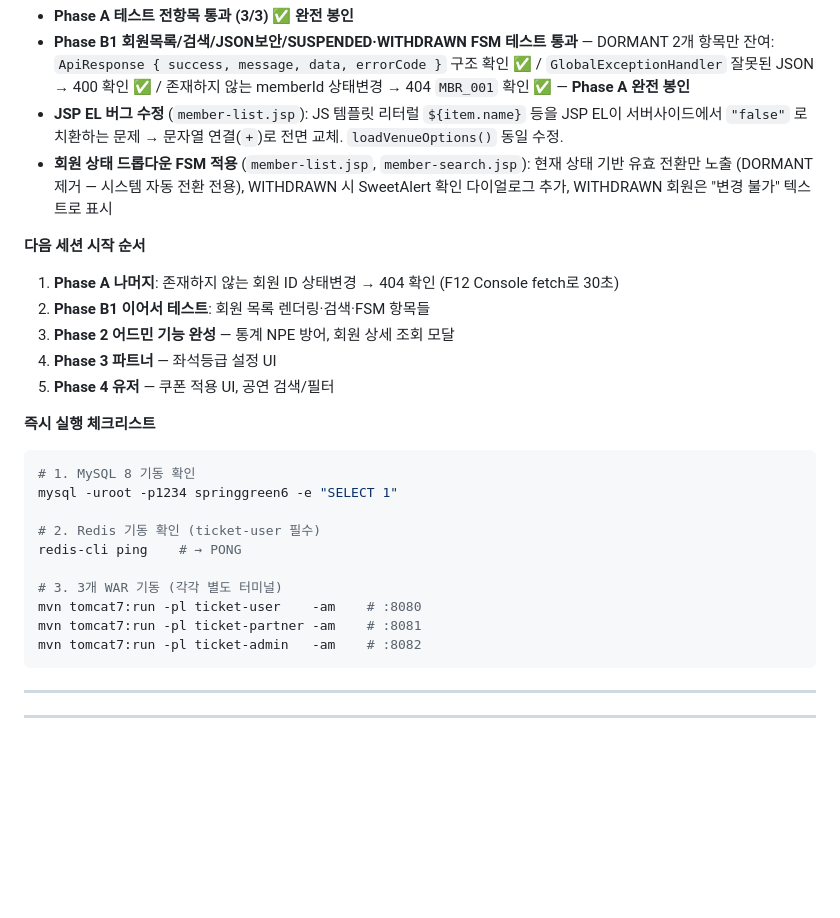
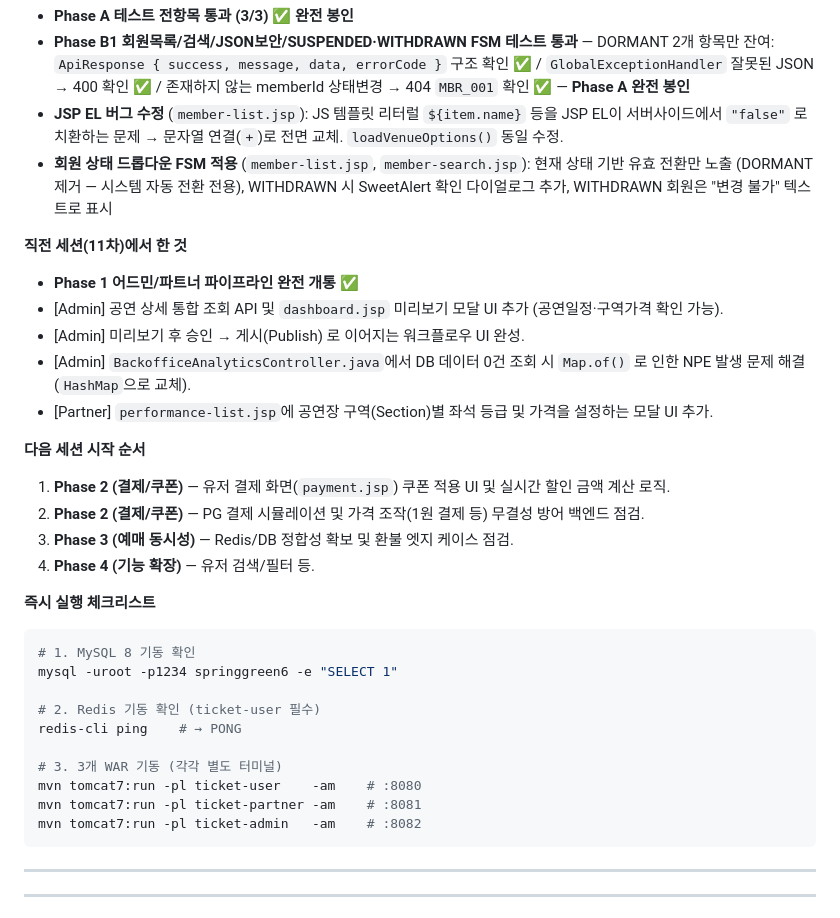
Before and after one commit to CharmingKim/ticket-legacy, a Markdown page: HANDOVER.md, the part around the change. Rendered like a GitHub page; blank space fills up the shorter version.

Commit message:
docs(handover): Phase 1 작업 내역 및 다음 세션(Phase 2) 가이드 업데이트
- 11차 세션(어드민 파이프라인 개통 및 파트너 좌석 등급 UI 완성) 진행 사항 기록
- 다음 세션 시작 순서를 유저 결제 모듈(Phase 2)로 재조정

````diff
--- a/HANDOVER.md
+++ b/HANDOVER.md
@@ -39,12 +39,18 @@
 - **JSP EL 버그 수정** (`member-list.jsp`): JS 템플릿 리터럴 `${item.name}` 등을 JSP EL이 서버사이드에서 `"false"` 로 치환하는 문제 → 문자열 연결(`+`)로 전면 교체. `loadVenueOptions()` 동일 수정.
 - **회원 상태 드롭다운 FSM 적용** (`member-list.jsp`, `member-search.jsp`): 현재 상태 기반 유효 전환만 노출 (DORMANT 제거 — 시스템 자동 전환 전용), WITHDRAWN 시 SweetAlert 확인 다이얼로그 추가, WITHDRAWN 회원은 "변경 불가" 텍스트로 표시
 
+**직전 세션(11차)에서 한 것**
+- **Phase 1 어드민/파트너 파이프라인 완전 개통 ✅**
+- [Admin] 공연 상세 통합 조회 API 및 `dashboard.jsp` 미리보기 모달 UI 추가 (공연일정·구역가격 확인 가능).
+- [Admin] 미리보기 후 승인 → 게시(Publish) 로 이어지는 워크플로우 UI 완성.
+- [Admin] `BackofficeAnalyticsController.java`에서 DB 데이터 0건 조회 시 `Map.of()` 로 인한 NPE 발생 문제 해결 (`HashMap`으로 교체).
+- [Partner] `performance-list.jsp`에 공연장 구역(Section)별 좌석 등급 및 가격을 설정하는 모달 UI 추가.
+
 **다음 세션 시작 순서**
-1. **Phase A 나머지**: 존재하지 않는 회원 ID 상태변경 → 404 확인 (F12 Console fetch로 30초)
-2. **Phase B1 이어서 테스트**: 회원 목록 렌더링·검색·FSM 항목들
-3. **Phase 2 어드민 기능 완성** — 통계 NPE 방어, 회원 상세 조회 모달
-2. **Phase 3 파트너** — 좌석등급 설정 UI
-3. **Phase 4 유저** — 쿠폰 적용 UI, 공연 검색/필터
+1. **Phase 2 (결제/쿠폰)** — 유저 결제 화면(`payment.jsp`) 쿠폰 적용 UI 및 실시간 할인 금액 계산 로직.
+2. **Phase 2 (결제/쿠폰)** — PG 결제 시뮬레이션 및 가격 조작(1원 결제 등) 무결성 방어 백엔드 점검.
+3. **Phase 3 (예매 동시성)** — Redis/DB 정합성 확보 및 환불 엣지 케이스 점검.
+4. **Phase 4 (기능 확장)** — 유저 검색/필터 등.
 
 **즉시 실행 체크리스트**
 ```bash
@@ -59,6 +65,7 @@ mvn tomcat7:run -pl ticket-user    -am    # :8080
 mvn tomcat7:run -pl ticket-partner -am    # :8081
 mvn tomcat7:run -pl ticket-admin   -am    # :8082
 ```
+
 
 ---
 
````
